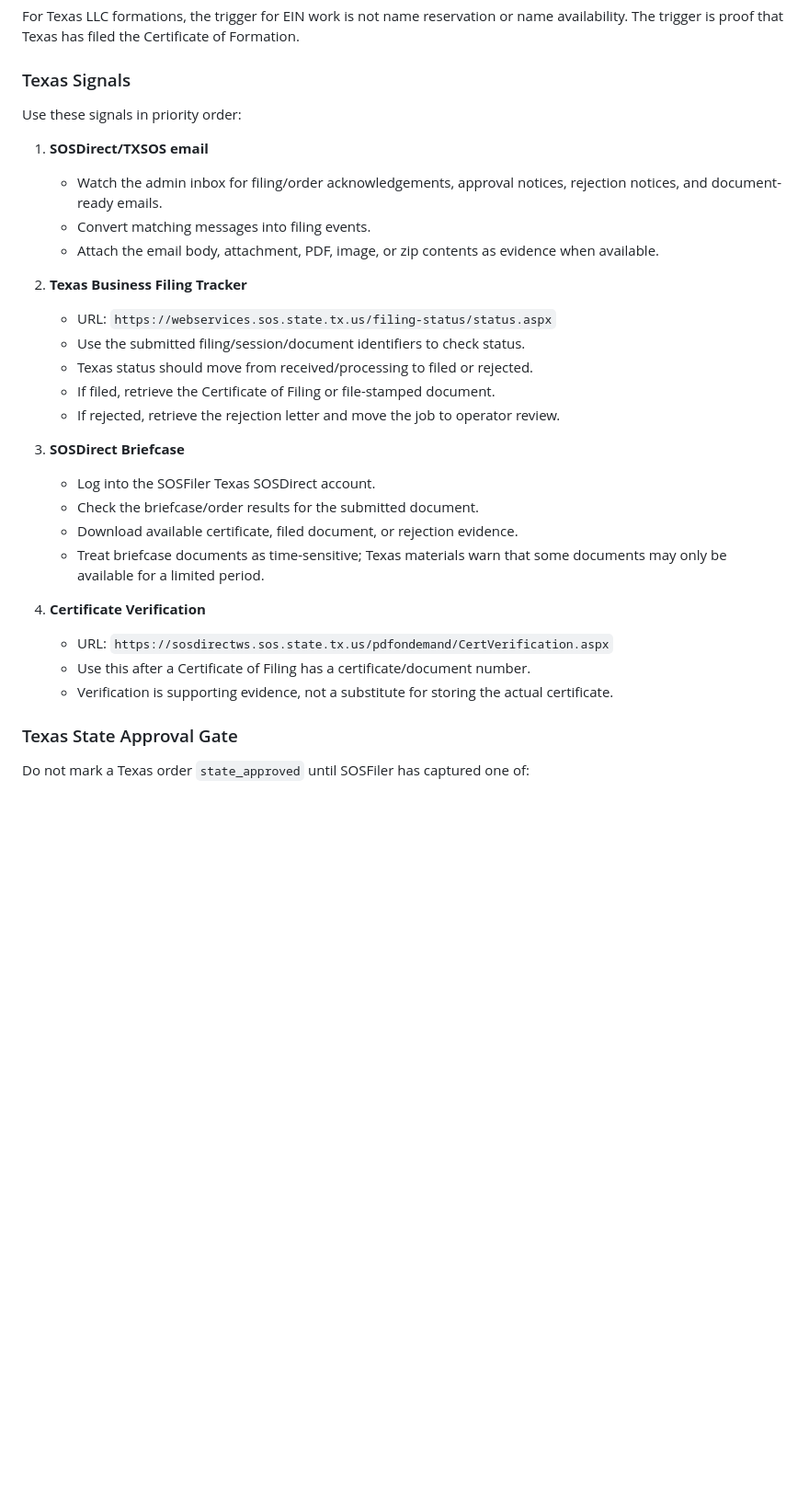
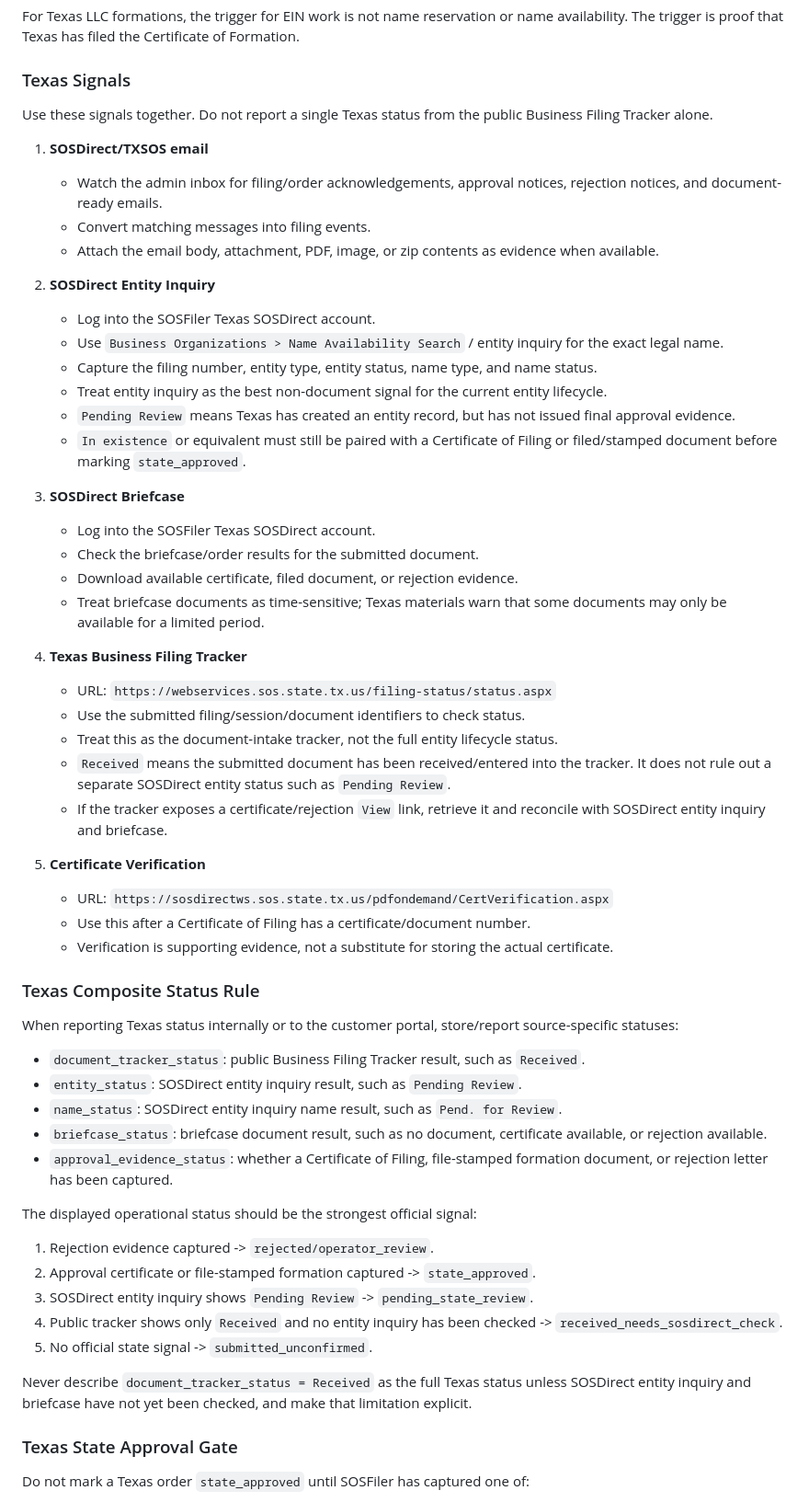
Before and after one commit to staffbotsteve/sosfiler, a Markdown page: docs/formation_process.md, the part around one of its changes. Shown at 92% size. Rendered like a GitHub page; blank space fills up the shorter version.

Commit message:
Clarify Texas composite status checks

```diff
--- a/docs/formation_process.md
+++ b/docs/formation_process.md
@@ -42,19 +42,20 @@ For Texas LLC formations, the trigger for EIN work is not name reservation or na
 
 ### Texas Signals
 
-Use these signals in priority order:
+Use these signals together. Do not report a single Texas status from the public Business Filing Tracker alone.
 
 1. **SOSDirect/TXSOS email**
    - Watch the admin inbox for filing/order acknowledgements, approval notices, rejection notices, and document-ready emails.
    - Convert matching messages into filing events.
    - Attach the email body, attachment, PDF, image, or zip contents as evidence when available.
 
-2. **Texas Business Filing Tracker**
-   - URL: `https://webservices.sos.state.tx.us/filing-status/status.aspx`
-   - Use the submitted filing/session/document identifiers to check status.
-   - Texas status should move from received/processing to filed or rejected.
-   - If filed, retrieve the Certificate of Filing or file-stamped document.
-   - If rejected, retrieve the rejection letter and move the job to operator review.
+2. **SOSDirect Entity Inquiry**
+   - Log into the SOSFiler Texas SOSDirect account.
+   - Use `Business Organizations > Name Availability Search` / entity inquiry for the exact legal name.
+   - Capture the filing number, entity type, entity status, name type, and name status.
+   - Treat entity inquiry as the best non-document signal for the current entity lifecycle.
+   - `Pending Review` means Texas has created an entity record, but has not issued final approval evidence.
+   - `In existence` or equivalent must still be paired with a Certificate of Filing or filed/stamped document before marking `state_approved`.
 
 3. **SOSDirect Briefcase**
    - Log into the SOSFiler Texas SOSDirect account.
@@ -62,10 +63,37 @@ Use these signals in priority order:
    - Download available certificate, filed document, or rejection evidence.
    - Treat briefcase documents as time-sensitive; Texas materials warn that some documents may only be available for a limited period.
 
-4. **Certificate Verification**
+4. **Texas Business Filing Tracker**
+   - URL: `https://webservices.sos.state.tx.us/filing-status/status.aspx`
+   - Use the submitted filing/session/document identifiers to check status.
+   - Treat this as the document-intake tracker, not the full entity lifecycle status.
+   - `Received` means the submitted document has been received/entered into the tracker. It does not rule out a separate SOSDirect entity status such as `Pending Review`.
+   - If the tracker exposes a certificate/rejection `View` link, retrieve it and reconcile with SOSDirect entity inquiry and briefcase.
+
+5. **Certificate Verification**
    - URL: `https://sosdirectws.sos.state.tx.us/pdfondemand/CertVerification.aspx`
    - Use this after a Certificate of Filing has a certificate/document number.
    - Verification is supporting evidence, not a substitute for storing the actual certificate.
+
+### Texas Composite Status Rule
+
+When reporting Texas status internally or to the customer portal, store/report source-specific statuses:
+
+- `document_tracker_status`: public Business Filing Tracker result, such as `Received`.
+- `entity_status`: SOSDirect entity inquiry result, such as `Pending Review`.
+- `name_status`: SOSDirect entity inquiry name result, such as `Pend. for Review`.
+- `briefcase_status`: briefcase document result, such as no document, certificate available, or rejection available.
+- `approval_evidence_status`: whether a Certificate of Filing, file-stamped formation document, or rejection letter has been captured.
+
+The displayed operational status should be the strongest official signal:
+
+1. Rejection evidence captured -> `rejected/operator_review`.
+2. Approval certificate or file-stamped formation captured -> `state_approved`.
+3. SOSDirect entity inquiry shows `Pending Review` -> `pending_state_review`.
+4. Public tracker shows only `Received` and no entity inquiry has been checked -> `received_needs_sosdirect_check`.
+5. No official state signal -> `submitted_unconfirmed`.
+
+Never describe `document_tracker_status = Received` as the full Texas status unless SOSDirect entity inquiry and briefcase have not yet been checked, and make that limitation explicit.
 
 ### Texas State Approval Gate
 
```
Also changed, not shown: other parts of docs/formation_process.md (+7 -0 lines), docs/state_portal_operations.md (+3 -0 lines).
